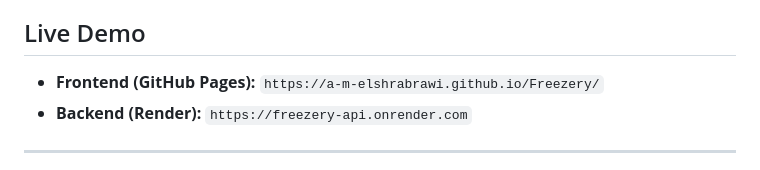
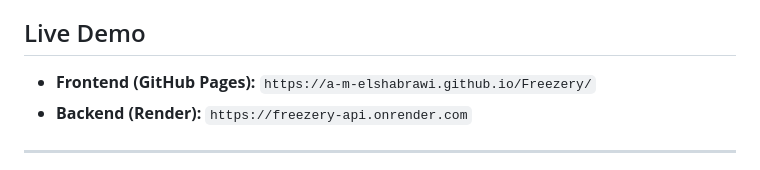
Before and after one commit to a-m-elshrabrawi/Freezery, a Markdown page: README.md, the part around the change. Rendered like a GitHub page.

Commit message:
Fix typo in GitHub Pages URL in README

```diff
--- a/README.md
+++ b/README.md
@@ -4,7 +4,7 @@ A personal grocery inventory tracker that helps you manage everything in your ki
 
 ## Live Demo
 
-- **Frontend (GitHub Pages):** `https://a-m-elshrabrawi.github.io/Freezery/`
+- **Frontend (GitHub Pages):** `https://a-m-elshabrawi.github.io/Freezery/`
 - **Backend (Render):** `https://freezery-api.onrender.com`
 
 ---
```
